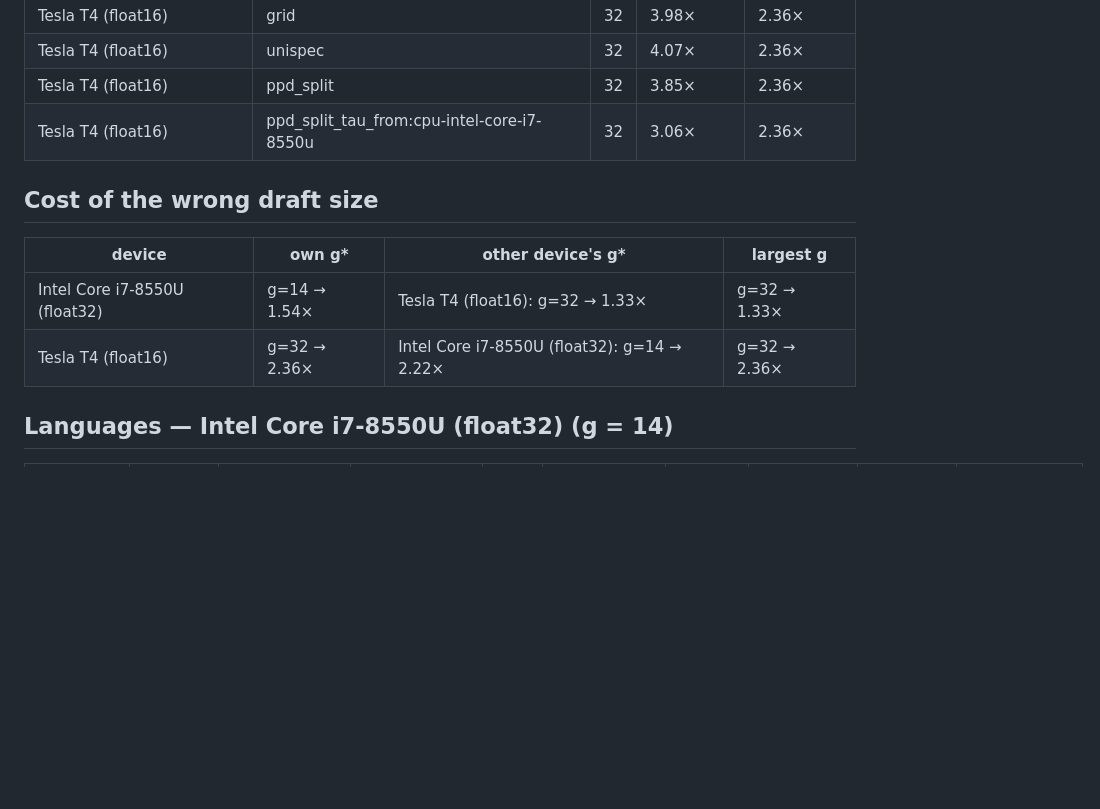
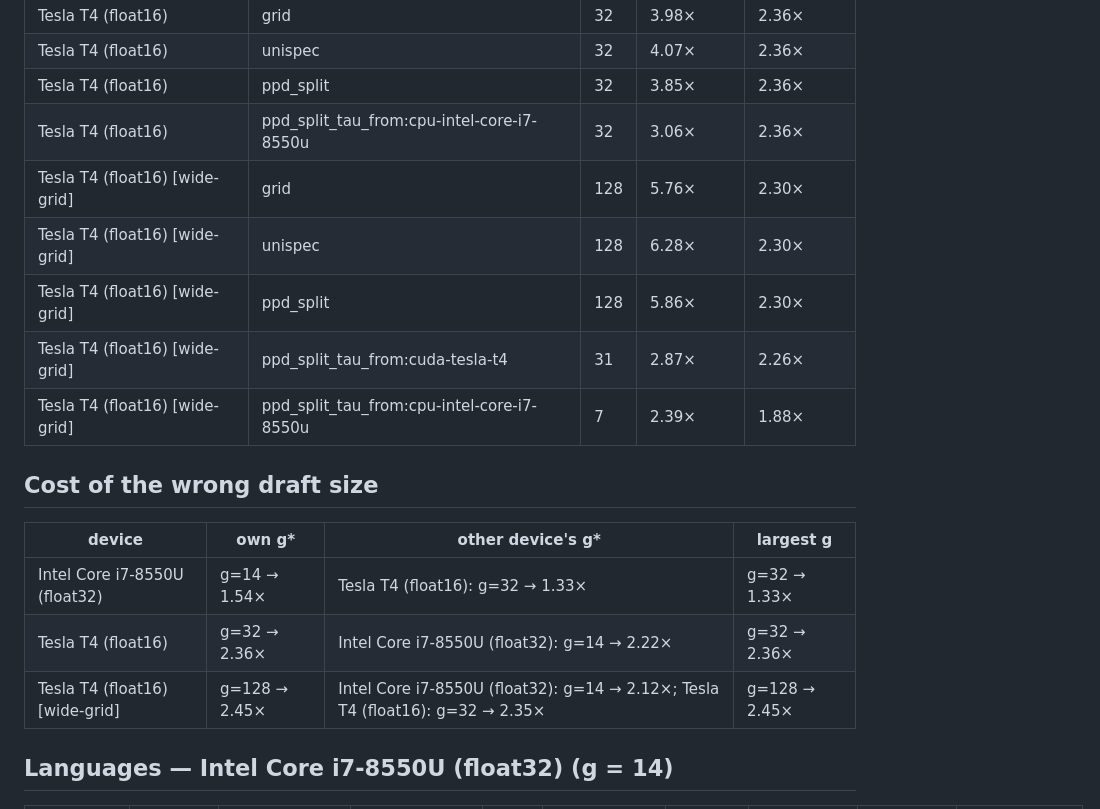
Before and after one commit to AdityaRaj272/unispec-everyday-hardware-indic, a Markdown page: results/SUMMARY.md, the part around one of its changes. Drawn GitHub-style; blank space fills up the shorter version.

```diff
--- a/results/SUMMARY.md
+++ b/results/SUMMARY.md
@@ -77,6 +90,11 @@ Generated by `python run.py plots` from every folder in `results/`.
 | Tesla T4 (float16) | unispec | 32 | 4.07× | 2.36× |
 | Tesla T4 (float16) | ppd_split | 32 | 3.85× | 2.36× |
 | Tesla T4 (float16) | ppd_split_tau_from:cpu-intel-core-i7-8550u | 32 | 3.06× | 2.36× |
+| Tesla T4 (float16) [wide-grid] | grid | 128 | 5.76× | 2.30× |
+| Tesla T4 (float16) [wide-grid] | unispec | 128 | 6.28× | 2.30× |
+| Tesla T4 (float16) [wide-grid] | ppd_split | 128 | 5.86× | 2.30× |
+| Tesla T4 (float16) [wide-grid] | ppd_split_tau_from:cuda-tesla-t4 | 31 | 2.87× | 2.26× |
+| Tesla T4 (float16) [wide-grid] | ppd_split_tau_from:cpu-intel-core-i7-8550u | 7 | 2.39× | 1.88× |
 
 ## Cost of the wrong draft size
 
@@ -84,6 +102,7 @@ Generated by `python run.py plots` from every folder in `results/`.
 |---|---|---|---|
 | Intel Core i7-8550U (float32) | g=14 → 1.54× | Tesla T4 (float16): g=32 → 1.33× | g=32 → 1.33× |
 | Tesla T4 (float16) | g=32 → 2.36× | Intel Core i7-8550U (float32): g=14 → 2.22× | g=32 → 2.36× |
+| Tesla T4 (float16) [wide-grid] | g=128 → 2.45× | Intel Core i7-8550U (float32): g=14 → 2.12×; Tesla T4 (float16): g=32 → 2.35× | g=128 → 2.45× |
 
 ## Languages — Intel Core i7-8550U (float32) (g = 14)
 
```
Also changed, not shown: other parts of results/SUMMARY.md (+25 -12 lines), README.md (+7 -2 lines), figures/fig1_hardware_fingerprint.png, figures/fig2_draft_size_sweep.png, figures/fig3_wrong_g_cost.png, figures/fig4_calibration_methods.png, figures/fig7_copying_vs_speedup.png, 4 other files.
